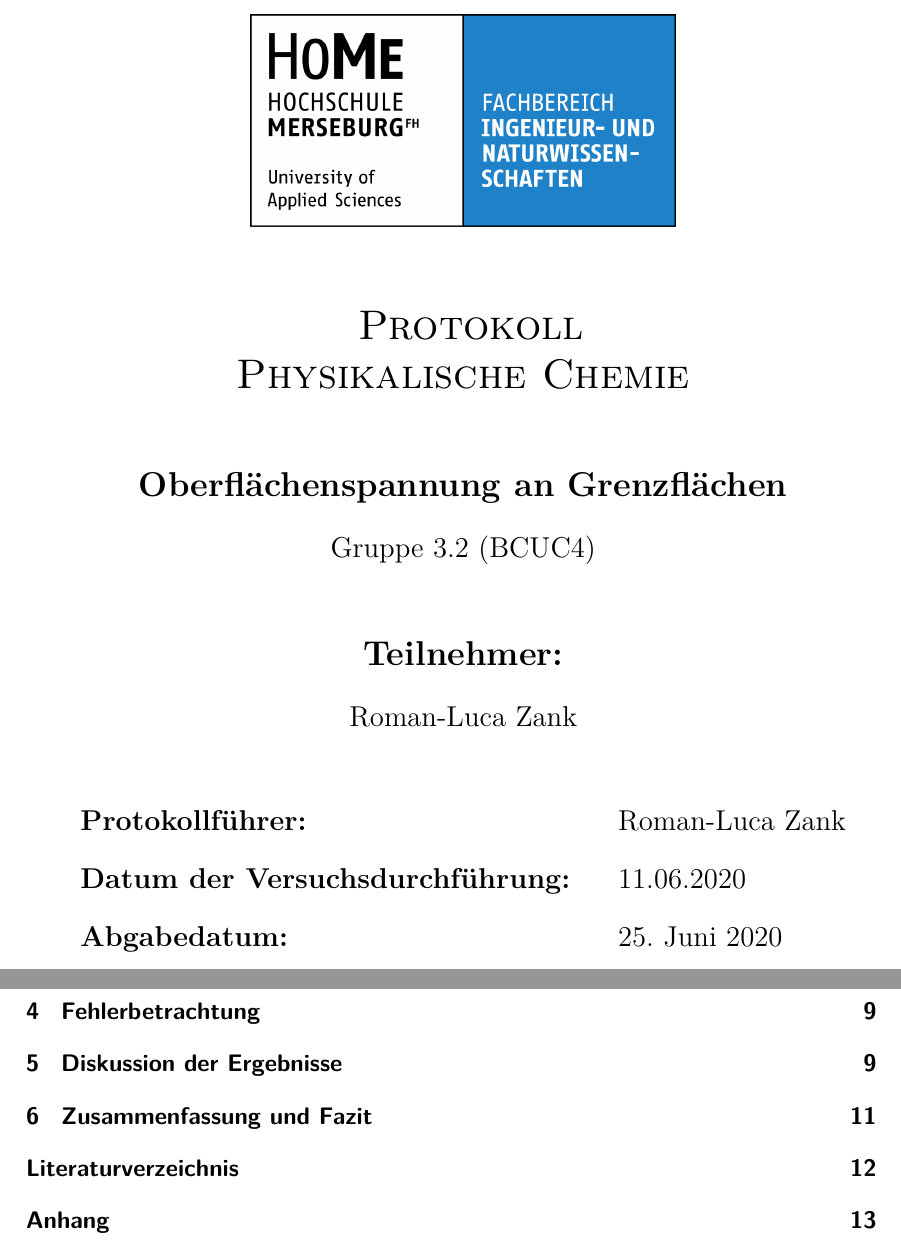
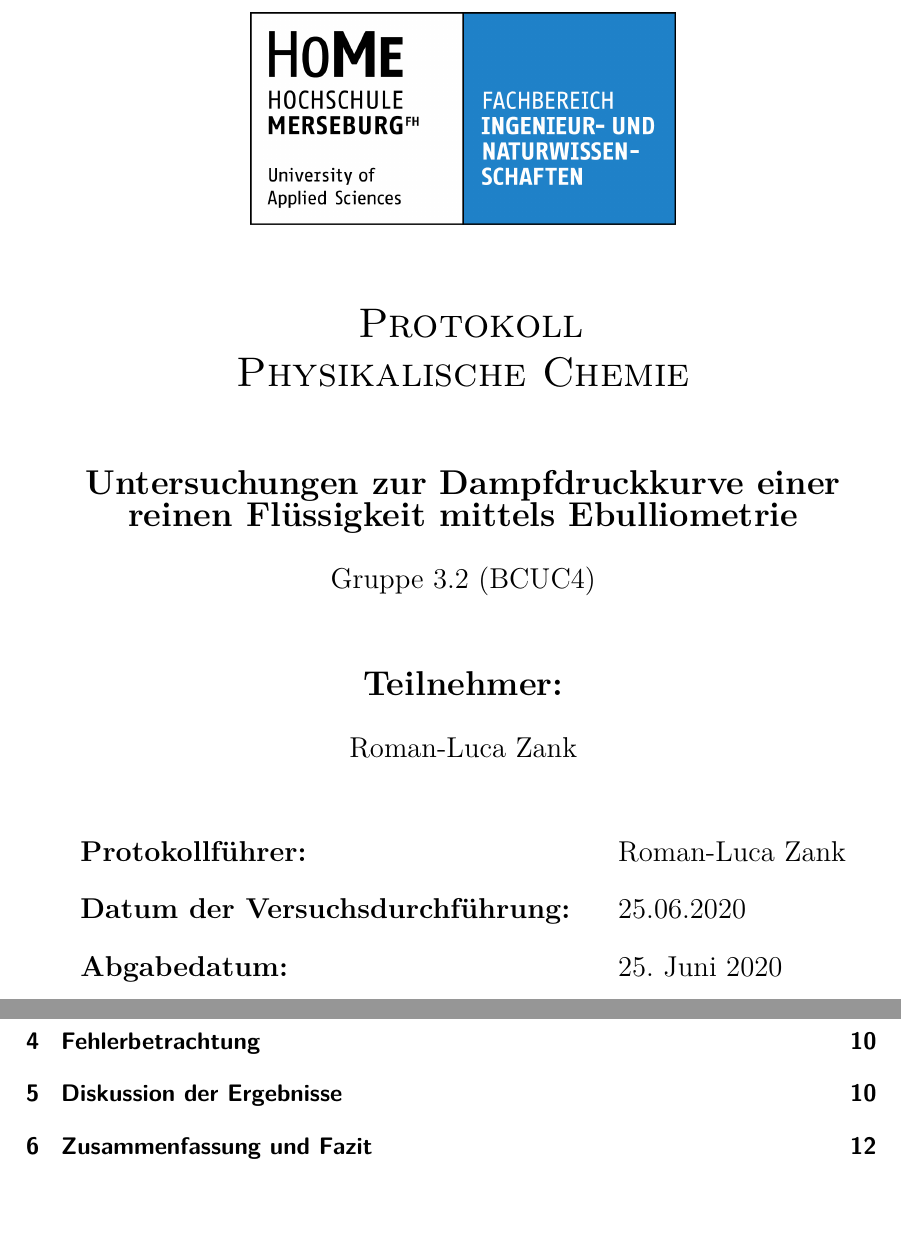
Before and after one commit to daroletibuza/PC2_Protokolle, a LaTeX document (03_Versuch EBULL/00_PC_Protokoll.tex, which reads 03_Versuch EBULL/01_titel.tex): two parts of pages 1 and 2 of 14 before the commit and two parts of pages 2 and 3 of 15 after it, joined at a grey line, cut so that both start at the same text, the shorter picture padded with empty space. Compiled offline with pdfLaTeX.

Commit message:
Titelblatt

```diff
--- a/03_Versuch EBULL/01_titel.tex
+++ b/03_Versuch EBULL/01_titel.tex
@@ -26,7 +26,7 @@
 		%\\
 
 		\begin{center}
-			\textbf{\Large{Oberflächenspannung an Grenzflächen}}
+			\textbf{\Large{Untersuchungen zur Dampfdruckkurve einer reinen Flüssigkeit mittels Ebulliometrie}}
 		\end{center}
 
 		\begin{center}
@@ -59,7 +59,7 @@
 			\begin{tabular}{lll}
 				\large{\textbf{Protokollführer:}} & &  \large{Roman-Luca Zank}\\
 				&&\\
-				\large{\textbf{Datum der Versuchsdurchführung:}}&& \large{11.06.2020}\\
+				\large{\textbf{Datum der Versuchsdurchführung:}}&& \large{25.06.2020}\\
 				&&\\
 				\large{\textbf{Abgabedatum:}}&& \large{\today}\\
 				&&\\
```
Also changed, not shown: 03_Versuch EBULL/00_PC_Protokoll.pdf, 7 other files.
